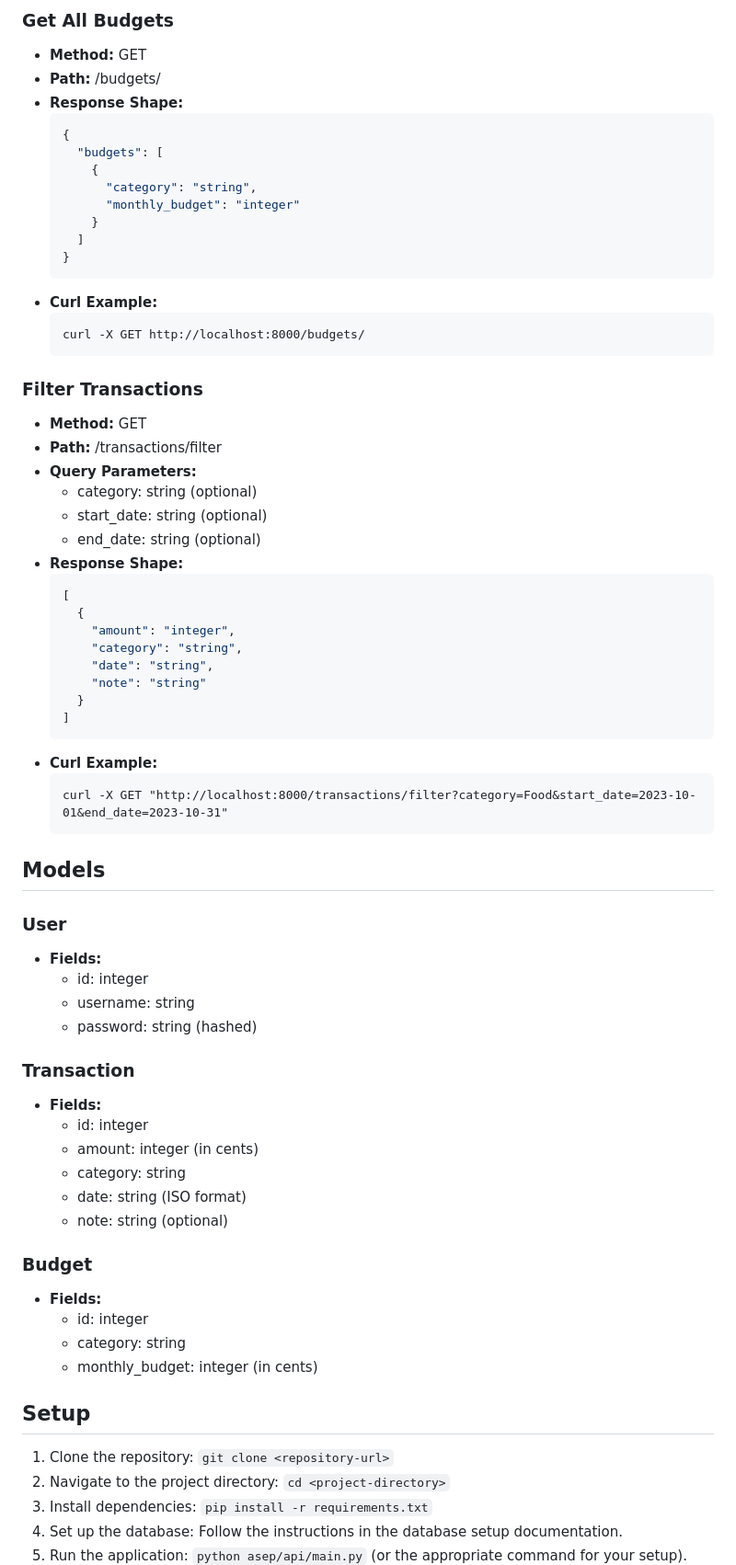
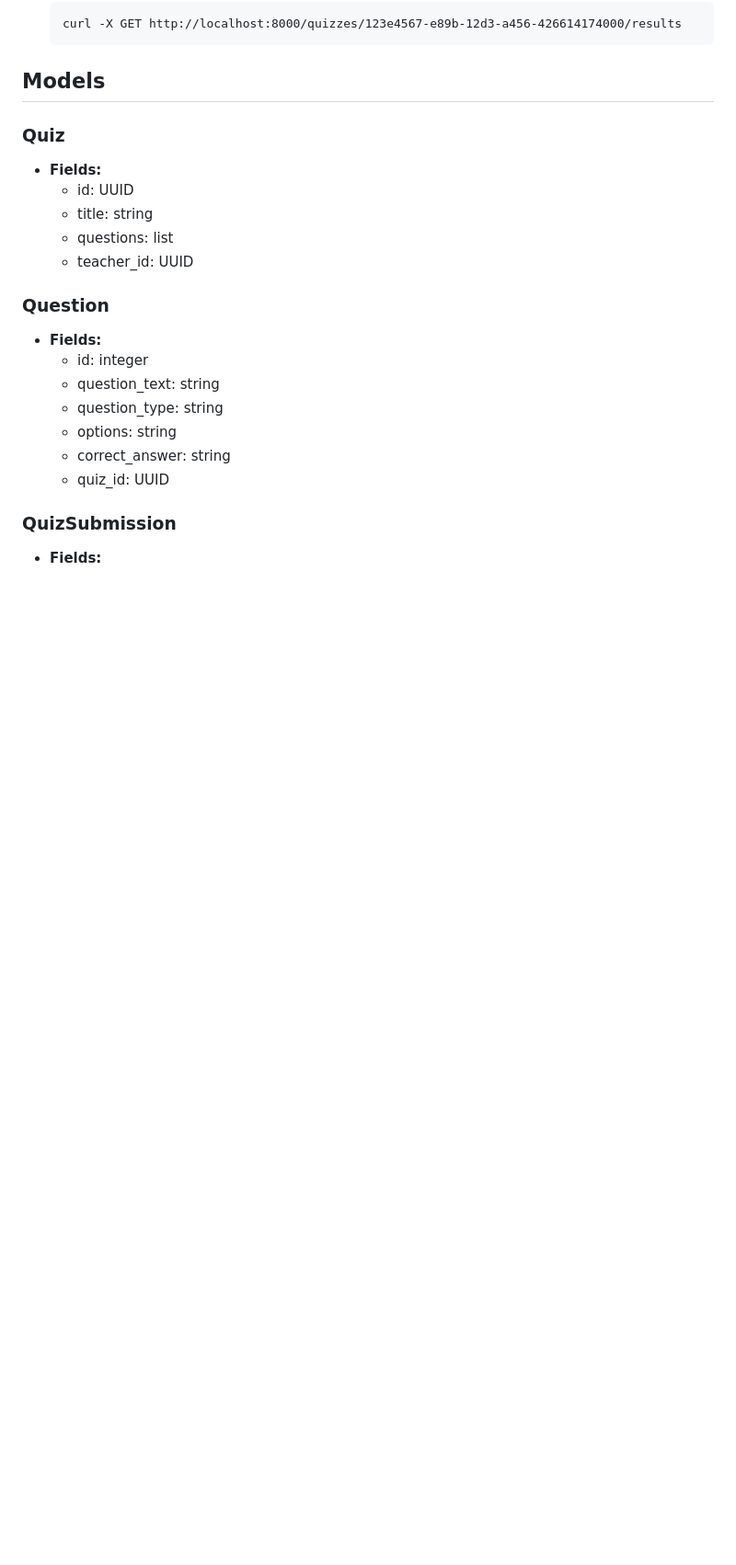
Before and after one commit to sam4410/asep-test-playground, a Markdown page: README.md, the part around one of its changes. Shown at 92% size. GitHub-like rendering; blank space fills up the shorter version.

Commit message:
ASEP: Update developer docs (documentation_agent)

````diff
--- a/README.md
+++ b/README.md
@@ -243,71 +269,23 @@ A simple web application to help individuals track their personal expenses and m
-### Get All Budgets
-- **Method:** GET
-- **Path:** /budgets/
-- **Response Shape:**
-  ```json
-  {
-    "budgets": [
-      {
-        "category": "string",
-        "monthly_budget": "integer"
-      }
-    ]
-  }
-  ```
-- **Curl Example:**
-  ```
-  curl -X GET http://localhost:8000/budgets/
-  ```
-
-### Filter Transactions
-- **Method:** GET
-- **Path:** /transactions/filter
-- **Query Parameters:**
-  - category: string (optional)
-  - start_date: string (optional)
-  - end_date: string (optional)
-- **Response Shape:**
-  ```json
-  [
-    {
-      "amount": "integer",
-      "category": "string",
-      "date": "string",
-      "note": "string"
-    }
-  ]
-  ```
-- **Curl Example:**
-  ```
-  curl -X GET "http://localhost:8000/transactions/filter?category=Food&start_date=2023-10-01&end_date=2023-10-31"
+  curl -X GET http://localhost:8000/quizzes/123e4567-e89b-12d3-a456-426614174000/results
   ```
 
 ## Models
 
-### User
+### Quiz
+- **Fields:**
+  - id: UUID
+  - title: string
+  - questions: list
+  - teacher_id: UUID
+
+### Question
 - **Fields:**
   - id: integer
-  - username: string
-  - password: string (hashed)
+  - question_text: string
+  - question_type: string
+  - options: string
+  - correct_answer: string
+  - quiz_id: UUID
 
-### Transaction
+### QuizSubmission
 - **Fields:**
-  - id: integer
-  - amount: integer (in cents)
-  - category: string
-  - date: string (ISO format)
-  - note: string (optional)
-
-### Budget
-- **Fields:**
-  - id: integer
-  - category: string
-  - monthly_budget: integer (in cents)
-
-## Setup
-1. Clone the repository: `git clone <repository-url>`
-2. Navigate to the project directory: `cd <project-directory>`
-3. Install dependencies: `pip install -r requirements.txt`
-4. Set up the database: Follow the instructions in the database setup documentation.
-5. Run the application: `python asep/api/main.py` (or the appropriate command for your setup).
-
````
Also changed, not shown: other parts of README.md (+165 -261 lines).
